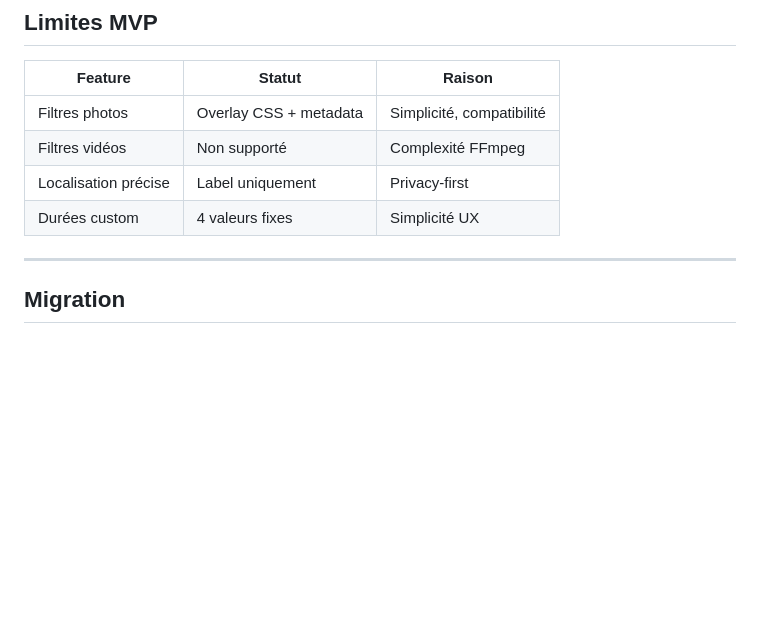
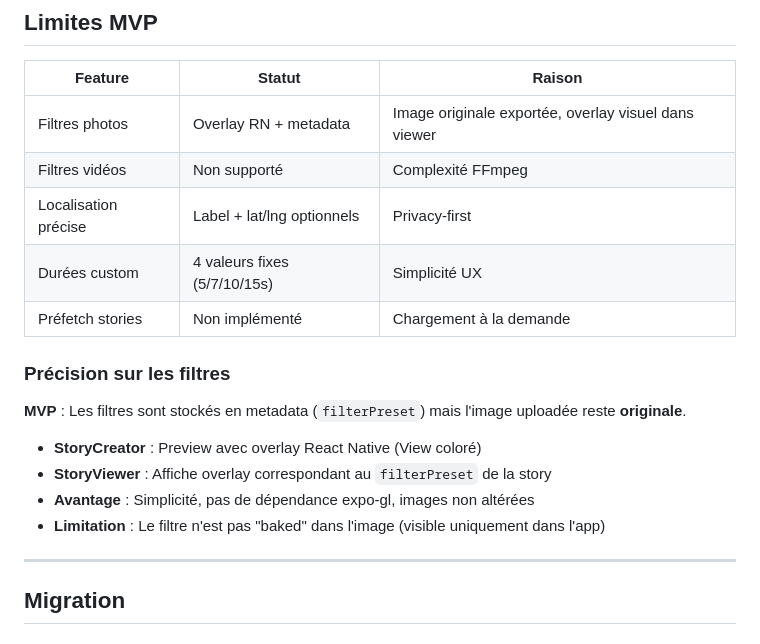
Before and after one commit to Flavien-Walk/siteweb_back_lpp_v1, a Markdown page: STORIES_V2.md, the part around the change. Drawn GitHub-style; blank space fills up the shorter version.

Commit message:
docs: clarify MVP filter limitations in STORIES_V2.md
- Filters are metadata-only (original image uploaded)
- Overlay applied visually in viewer
- Added prefetch limitation note

Co-Authored-By: Claude Opus 4.5 <noreply@anthropic.com>

```diff
--- a/STORIES_V2.md
+++ b/STORIES_V2.md
@@ -334,10 +334,20 @@ Response:
 
 | Feature | Statut | Raison |
 |---------|--------|--------|
-| Filtres photos | Overlay CSS + metadata | Simplicité, compatibilité |
+| Filtres photos | Overlay RN + metadata | Image originale exportée, overlay visuel dans viewer |
 | Filtres vidéos | Non supporté | Complexité FFmpeg |
-| Localisation précise | Label uniquement | Privacy-first |
-| Durées custom | 4 valeurs fixes | Simplicité UX |
+| Localisation précise | Label + lat/lng optionnels | Privacy-first |
+| Durées custom | 4 valeurs fixes (5/7/10/15s) | Simplicité UX |
+| Préfetch stories | Non implémenté | Chargement à la demande |
+
+### Précision sur les filtres
+
+**MVP** : Les filtres sont stockés en metadata (`filterPreset`) mais l'image uploadée reste **originale**.
+
+- **StoryCreator** : Preview avec overlay React Native (View coloré)
+- **StoryViewer** : Affiche overlay correspondant au `filterPreset` de la story
+- **Avantage** : Simplicité, pas de dépendance expo-gl, images non altérées
+- **Limitation** : Le filtre n'est pas "baked" dans l'image (visible uniquement dans l'app)
 
 ---
 
```
